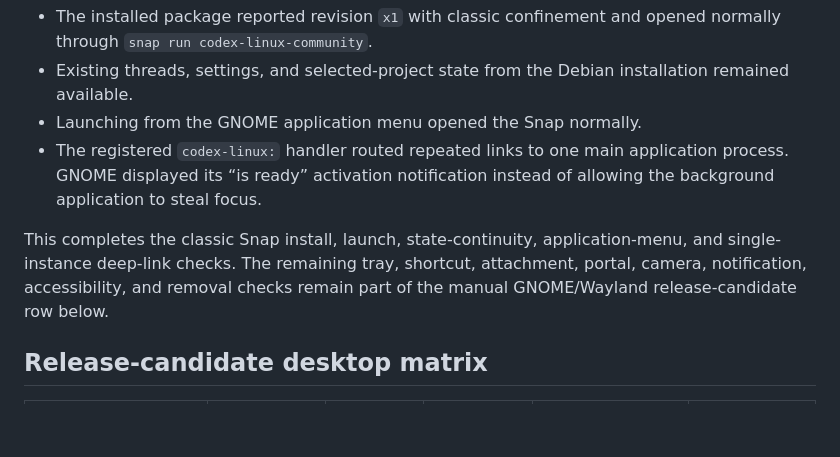
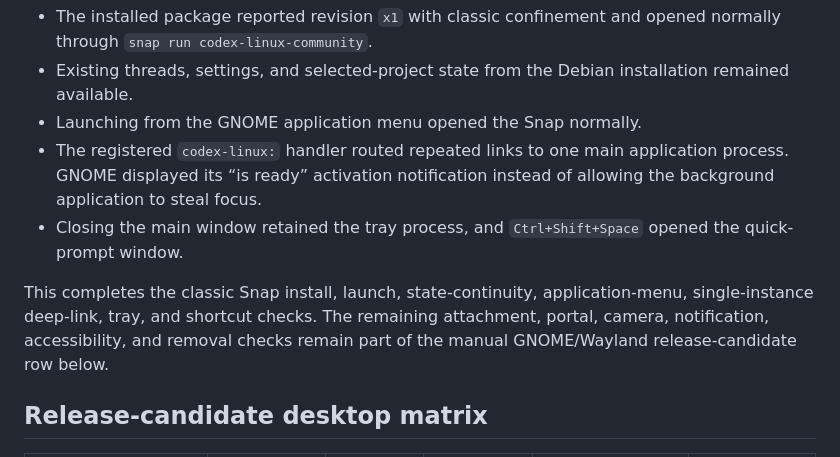
Before and after one commit to zk274/codexishforge, a Markdown page: docs/DESKTOP-COMPATIBILITY.md, the part around the change. Drawn GitHub-style; blank space fills up the shorter version.

Commit message:
docs(release): record Snap tray checks

```diff
--- a/docs/DESKTOP-COMPATIBILITY.md
+++ b/docs/DESKTOP-COMPATIBILITY.md
@@ -64,8 +64,9 @@ On 2026-07-29, a maintainer installed the locally built version 0.9.0 (`amd64`)
 - Existing threads, settings, and selected-project state from the Debian installation remained available.
 - Launching from the GNOME application menu opened the Snap normally.
 - The registered `codex-linux:` handler routed repeated links to one main application process. GNOME displayed its “is ready” activation notification instead of allowing the background application to steal focus.
+- Closing the main window retained the tray process, and `Ctrl+Shift+Space` opened the quick-prompt window.
 
-This completes the classic Snap install, launch, state-continuity, application-menu, and single-instance deep-link checks. The remaining tray, shortcut, attachment, portal, camera, notification, accessibility, and removal checks remain part of the manual GNOME/Wayland release-candidate row below.
+This completes the classic Snap install, launch, state-continuity, application-menu, single-instance deep-link, tray, and shortcut checks. The remaining attachment, portal, camera, notification, accessibility, and removal checks remain part of the manual GNOME/Wayland release-candidate row below.
 
 ## Release-candidate desktop matrix
 
```
